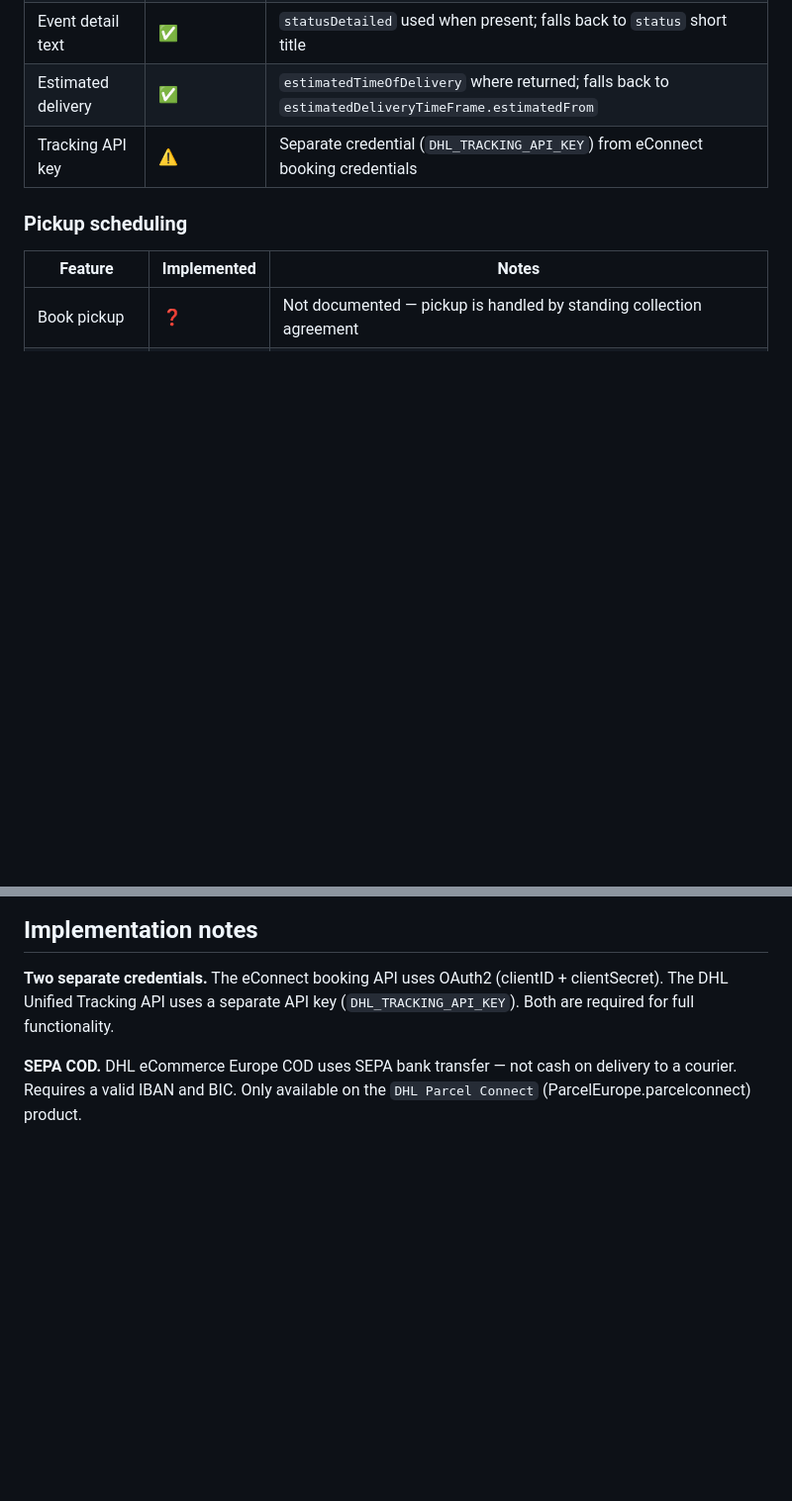
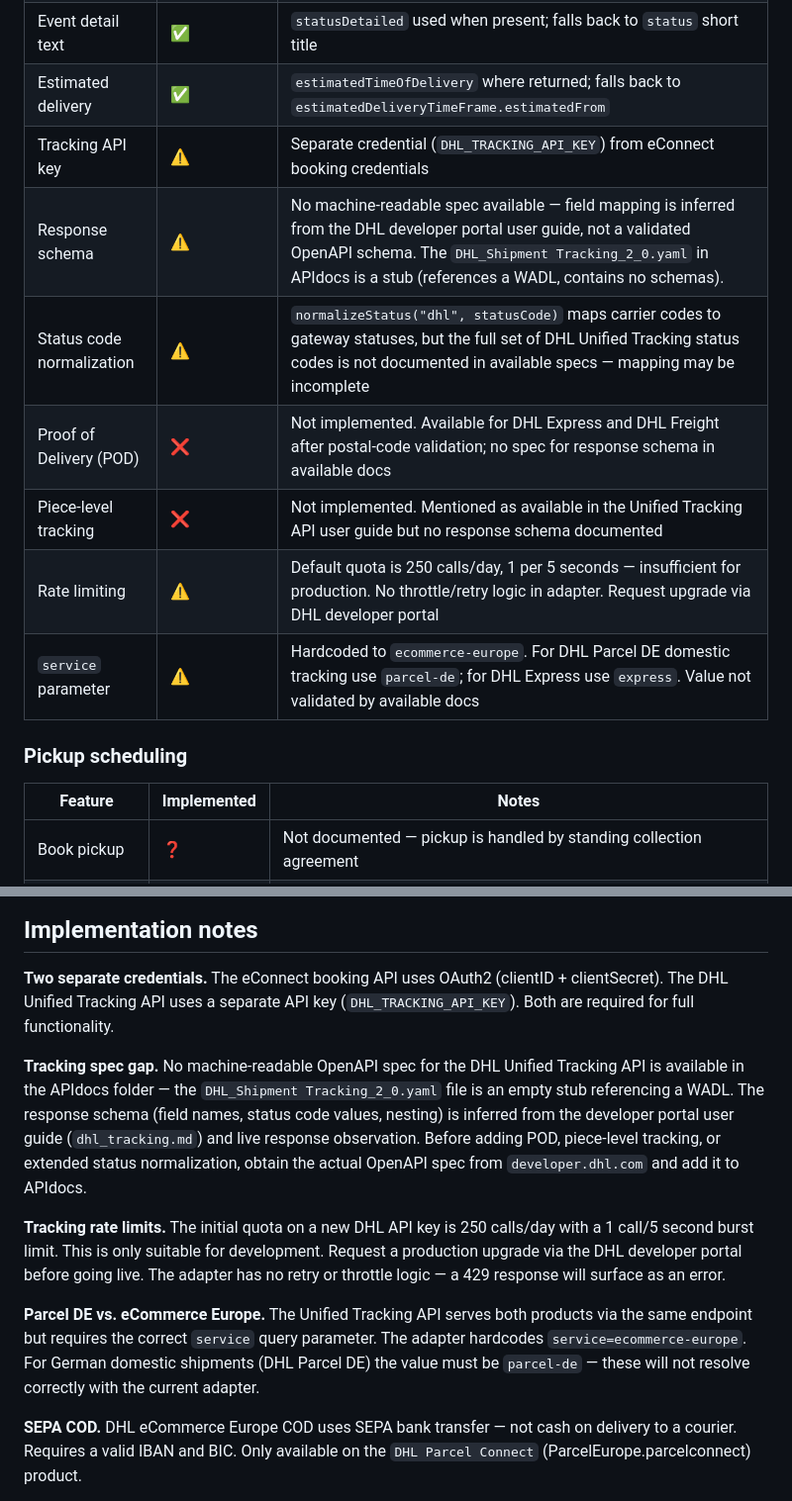
Before and after one commit to kristiannissen/carrier-gateway, a Markdown page: docs/dhl-ecommerce-feature-mapping.md, 2 parts joined by grey strips. Shown at 99% size. Drawn GitHub-style; blank space fills up the shorter version.

```diff
--- a/docs/dhl-ecommerce-feature-mapping.md
+++ b/docs/dhl-ecommerce-feature-mapping.md
@@ -46,6 +46,12 @@ Pickup scheduling and manifest are unknown — no documentation confirmed.
 | Event detail text | ✅ | `statusDetailed` used when present; falls back to `status` short title |
 | Estimated delivery | ✅ | `estimatedTimeOfDelivery` where returned; falls back to `estimatedDeliveryTimeFrame.estimatedFrom` |
 | Tracking API key | ⚠️ | Separate credential (`DHL_TRACKING_API_KEY`) from eConnect booking credentials |
+| Response schema | ⚠️ | No machine-readable spec available — field mapping is inferred from the DHL developer portal user guide, not a validated OpenAPI schema. The `DHL_Shipment Tracking_2_0.yaml` in APIdocs is a stub (references a WADL, contains no schemas). |
+| Status code normalization | ⚠️ | `normalizeStatus("dhl", statusCode)` maps carrier codes to gateway statuses, but the full set of DHL Unified Tracking status codes is not documented in available specs — mapping may be incomplete |
+| Proof of Delivery (POD) | ❌ | Not implemented. Available for DHL Express and DHL Freight after postal-code validation; no spec for response schema in available docs |
+| Piece-level tracking | ❌ | Not implemented. Mentioned as available in the Unified Tracking API user guide but no response schema documented |
+| Rate limiting | ⚠️ | Default quota is 250 calls/day, 1 per 5 seconds — insufficient for production. No throttle/retry logic in adapter. Request upgrade via DHL developer portal |
+| `service` parameter | ⚠️ | Hardcoded to `ecommerce-europe`. For DHL Parcel DE domestic tracking use `parcel-de`; for DHL Express use `express`. Value not validated by available docs |
 
 ### Pickup scheduling
 
@@ -106,6 +112,25 @@ Pickup scheduling and manifest are unknown — no documentation confirmed.
 **Two separate credentials.** The eConnect booking API uses OAuth2 (clientID +
 clientSecret). The DHL Unified Tracking API uses a separate API key
 (`DHL_TRACKING_API_KEY`). Both are required for full functionality.
+
+**Tracking spec gap.** No machine-readable OpenAPI spec for the DHL Unified
+Tracking API is available in the APIdocs folder — the `DHL_Shipment Tracking_2_0.yaml`
+file is an empty stub referencing a WADL. The response schema (field names,
+status code values, nesting) is inferred from the developer portal user guide
+(`dhl_tracking.md`) and live response observation. Before adding POD, piece-level
+tracking, or extended status normalization, obtain the actual OpenAPI spec from
+`developer.dhl.com` and add it to APIdocs.
+
+**Tracking rate limits.** The initial quota on a new DHL API key is 250 calls/day
+with a 1 call/5 second burst limit. This is only suitable for development. Request
+a production upgrade via the DHL developer portal before going live. The adapter
+has no retry or throttle logic — a 429 response will surface as an error.
+
+**Parcel DE vs. eCommerce Europe.** The Unified Tracking API serves both products
+via the same endpoint but requires the correct `service` query parameter. The
+adapter hardcodes `service=ecommerce-europe`. For German domestic shipments
+(DHL Parcel DE) the value must be `parcel-de` — these will not resolve correctly
+with the current adapter.
 
 **SEPA COD.** DHL eCommerce Europe COD uses SEPA bank transfer — not cash on
 delivery to a courier. Requires a valid IBAN and BIC. Only available on the
```
